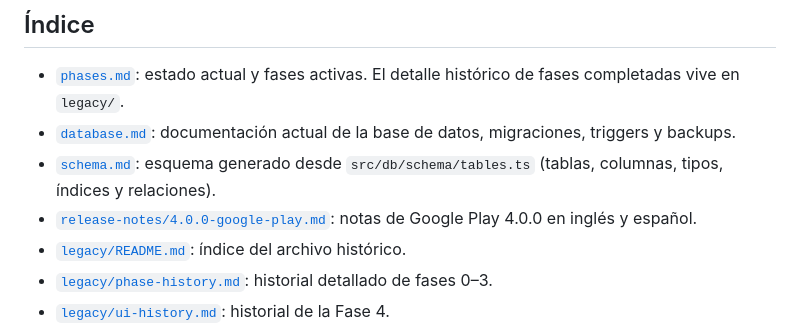
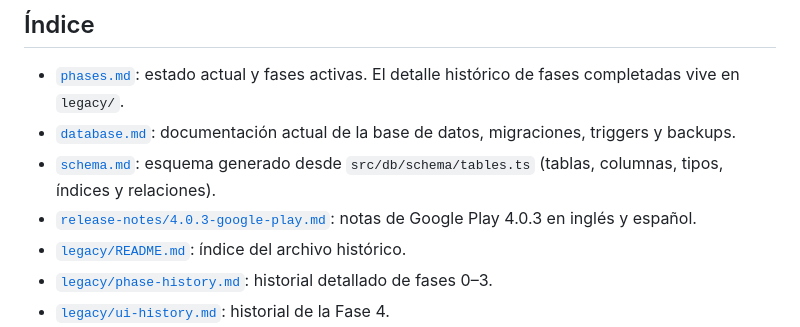
Before and after one commit to Ronald-Benitez/PocketTool, a Markdown page: docs/README.md, the part around the change. Drawn GitHub-style.

Commit message:
docs(release): add Google Play notes for 4.0.3

```diff
--- a/docs/README.md
+++ b/docs/README.md
@@ -11,8 +11,8 @@ estado de ejecución, decisiones y enlaces a la documentación técnica.
   migraciones, triggers y backups.
 - [`schema.md`](schema.md): esquema generado desde
   `src/db/schema/tables.ts` (tablas, columnas, tipos, índices y relaciones).
-- [`release-notes/4.0.0-google-play.md`](release-notes/4.0.0-google-play.md):
-  notas de Google Play 4.0.0 en inglés y español.
+- [`release-notes/4.0.3-google-play.md`](release-notes/4.0.3-google-play.md):
+  notas de Google Play 4.0.3 en inglés y español.
 - [`legacy/README.md`](legacy/README.md): índice del archivo histórico.
 - [`legacy/phase-history.md`](legacy/phase-history.md): historial detallado de
   fases 0–3.
```
Also changed, not shown: docs/release-notes/4.0.3-google-play.md (added, +19 -0 lines).
